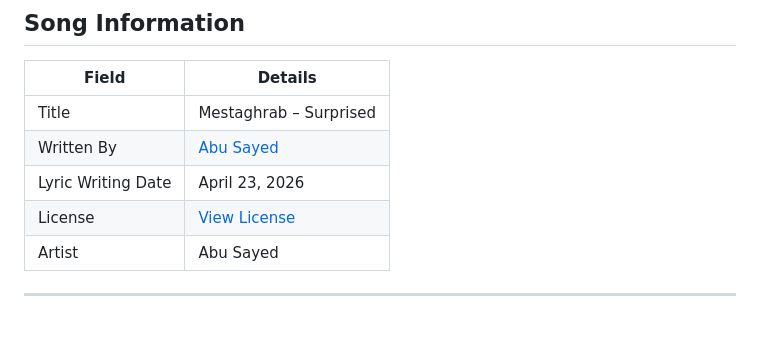
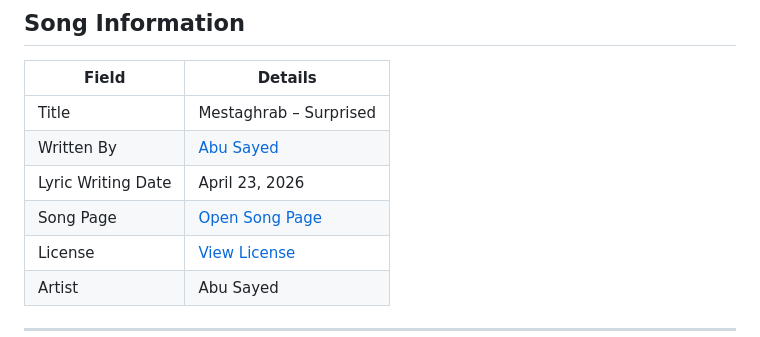
Before and after one commit to ImAbuSayed/mestaghrab-surprised, a Markdown page: README.md, the part around the change. Drawn GitHub-style.

Commit message:
docs: update public README

```diff
--- a/README.md
+++ b/README.md
@@ -11,6 +11,7 @@
 | Title | Mestaghrab – Surprised |
 | Written By | [Abu Sayed](https://abusayed.com.bd/) |
 | Lyric Writing Date | April 23, 2026 |
+| Song Page | [Open Song Page](https://imabusayed.github.io/mestaghrab-surprised/) |
 | License | [View License](./LICENSE.md) |
 | Artist | Abu Sayed |
 
```
